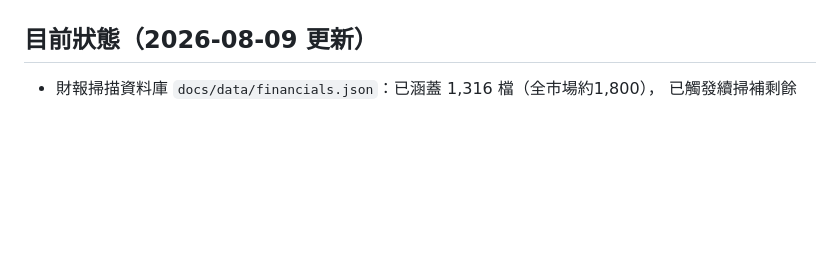
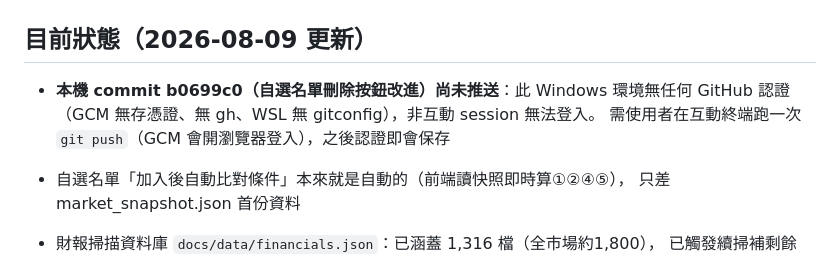
Before and after one commit to choin0207/Stock-Screener-Tool, a Markdown page: CLAUDE.md, the part around the change. GitHub-like rendering; blank space fills up the shorter version.

Commit message:
docs: 更新 CLAUDE.md 目前狀態（未推送 commit 與認證問題）
Co-Authored-By: Claude Fable 5 <noreply@anthropic.com>

```diff
--- a/CLAUDE.md
+++ b/CLAUDE.md
@@ -62,6 +62,12 @@ commit 步驟已含衝突重試（`git pull --rebase -X theirs` ×3）。
 
 ## 目前狀態（2026-08-09 更新）
 
+- **本機 commit b0699c0（自選名單刪除按鈕改進）尚未推送**：此 Windows 環境無任何
+  GitHub 認證（GCM 無存憑證、無 gh、WSL 無 gitconfig），非互動 session 無法登入。
+  需使用者在互動終端跑一次 `git push`（GCM 會開瀏覽器登入），之後認證即會保存
+- 自選名單「加入後自動比對條件」本來就是自動的（前端讀快照即時算①②④⑤），
+  只差 market_snapshot.json 首份資料
+
 - 財報掃描資料庫 `docs/data/financials.json`：已涵蓋 1,316 檔（全市場約1,800），
   已觸發續掃補剩餘
 - 全市場快照 `market_snapshot.json`：**尚未產生**——首次觸發碰上深夜維護失敗，
```
